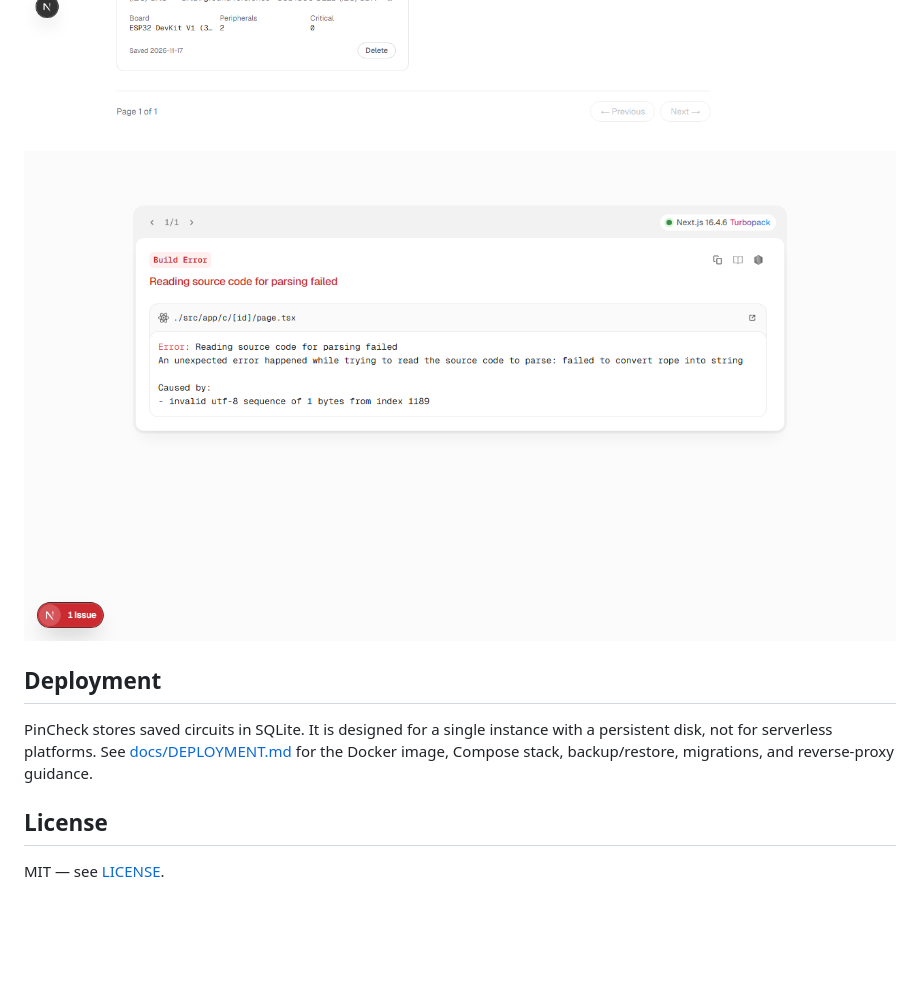
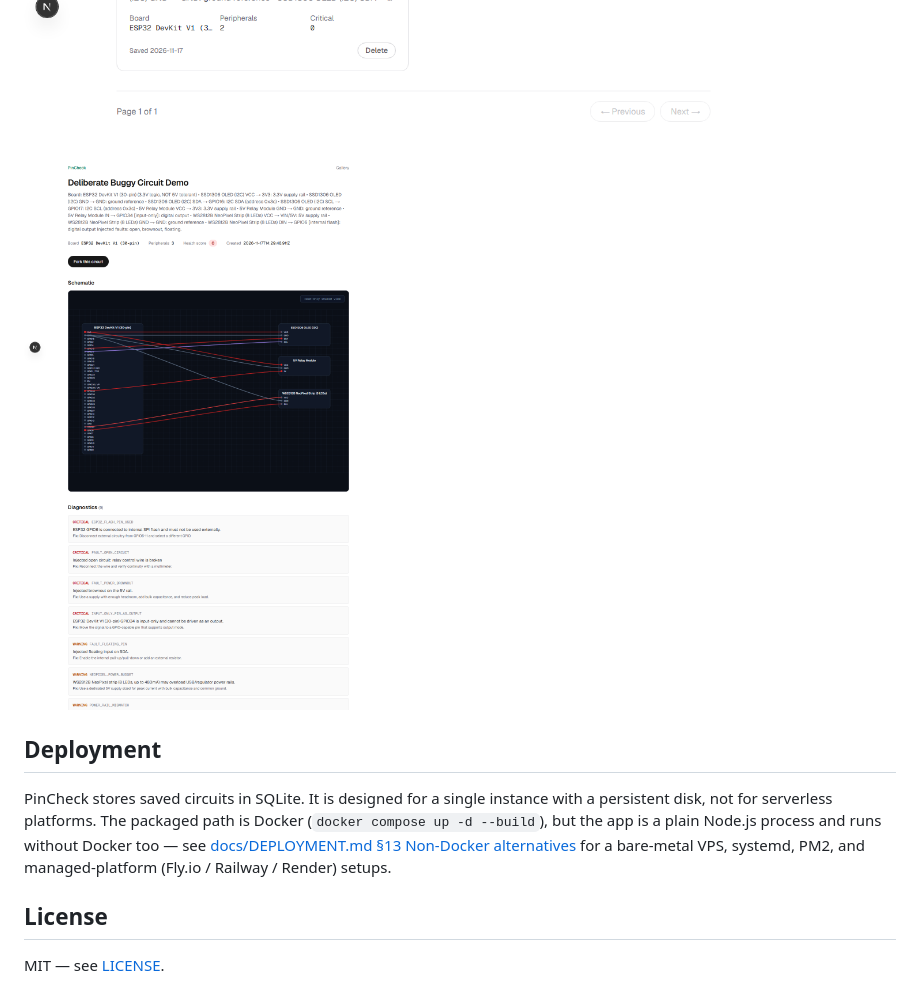
Before and after one commit to peter14l/pincheck, a Markdown page: README.md, the part around the change. Drawn GitHub-style; pictures changed too: docs/screenshots/share.png; blank space fills up the shorter version.

Commit message:
docs(deploy): replace stale share screenshot, add non-Docker self-hosting options

```diff
--- a/README.md
+++ b/README.md
@@ -153,9 +153,11 @@ The unit suite covers state normalization, linter rules, generator behavior, aut
 ## Deployment
 
 PinCheck stores saved circuits in SQLite. It is designed for a single instance
-with a persistent disk, not for serverless platforms. See
-[docs/DEPLOYMENT.md](./docs/DEPLOYMENT.md) for the Docker image, Compose stack,
-backup/restore, migrations, and reverse-proxy guidance.
+with a persistent disk, not for serverless platforms. The packaged path is
+Docker (`docker compose up -d --build`), but the app is a plain Node.js process
+and runs without Docker too — see [docs/DEPLOYMENT.md §13 Non-Docker
+alternatives](./docs/DEPLOYMENT.md#13-non-docker-alternatives) for a bare-metal
+VPS, systemd, PM2, and managed-platform (Fly.io / Railway / Render) setups.
 
 ## License
 
```
Also changed, not shown: docs/DEPLOYMENT.md (+88 -7 lines), 3 other files.
